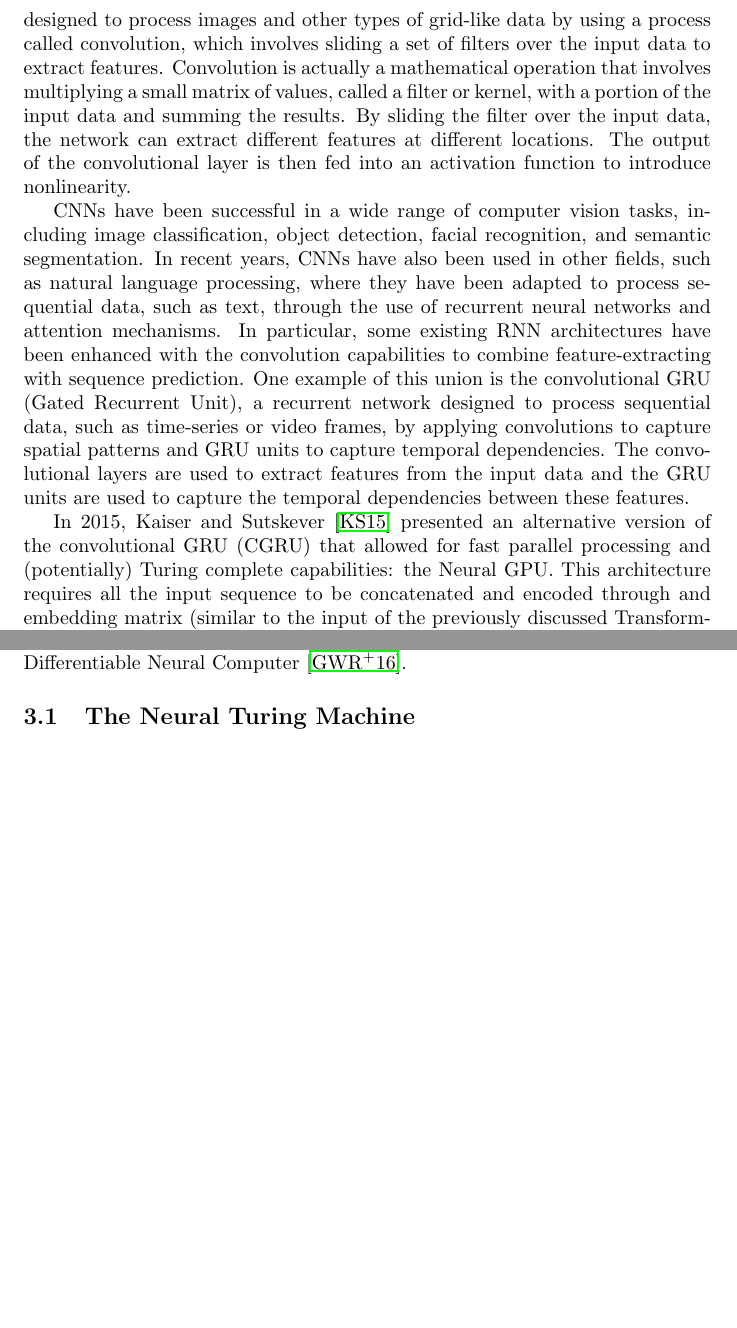
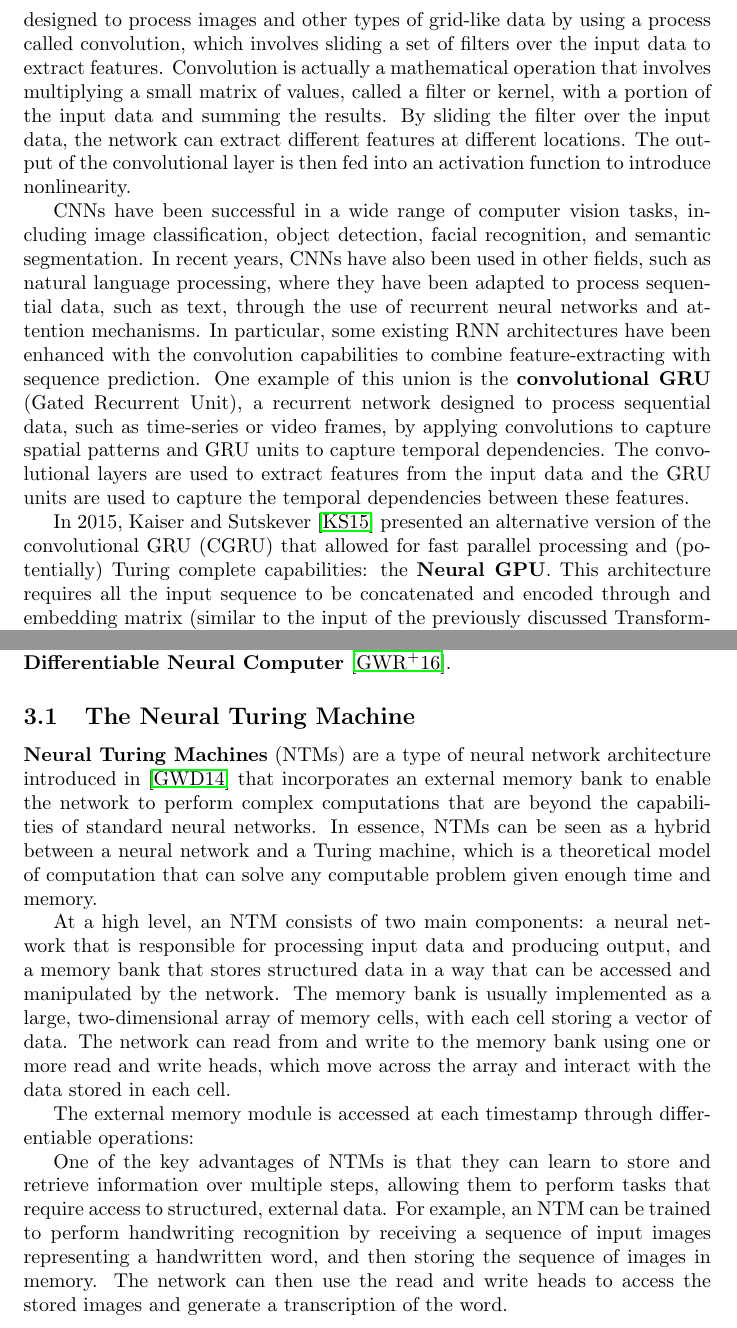
Before and after one commit to dambrosidenis/Turing-Completeness-of-Neural-Networks, a LaTeX paper (src/main.tex): two parts of pages 17 and 19 of 21 before the commit and two parts of pages 17 and 19 of 22 after it, joined at a grey line, cut so that both start at the same text, the shorter picture padded with empty space. Compiled offline with pdfLaTeX.

Commit message:
Added the introduction to the NTMs

```diff
--- a/src/main.tex
+++ b/src/main.tex
@@ -387,11 +387,11 @@ The encoder receives a string containing the encoding for a sequence of state/re
 We encourage reading the supplementary material of \cite{PER19} to understand in detail the actual construction.
 
 \subsubsection{Models based on recurrent convolutions}
-Convolutional Neural Networks (CNNs) are a type of artificial neural network that have revolutionized the field of computer vision. CNNs are specifically designed to process images and other types of grid-like data by using a process called convolution, which involves sliding a set of filters over the input data to extract features. Convolution is actually a mathematical operation that involves multiplying a small matrix of values, called a filter or kernel, with a portion of the input data and summing the results. By sliding the filter over the input data, the network can extract different features at different locations. The output of the convolutional layer is then fed into an activation function to introduce nonlinearity.
+\textbf{Convolutional Neural Networks} (CNNs) are a type of artificial neural network that have revolutionized the field of computer vision. CNNs are specifically designed to process images and other types of grid-like data by using a process called convolution, which involves sliding a set of filters over the input data to extract features. Convolution is actually a mathematical operation that involves multiplying a small matrix of values, called a filter or kernel, with a portion of the input data and summing the results. By sliding the filter over the input data, the network can extract different features at different locations. The output of the convolutional layer is then fed into an activation function to introduce nonlinearity.
 
-CNNs have been successful in a wide range of computer vision tasks, including image classification, object detection, facial recognition, and semantic segmentation. In recent years, CNNs have also been used in other fields, such as natural language processing, where they have been adapted to process sequential data, such as text, through the use of recurrent neural networks and attention mechanisms. In particular, some existing RNN architectures have been enhanced with the convolution capabilities to combine feature-extracting with sequence prediction. One example of this union is the convolutional GRU (Gated Recurrent Unit), a recurrent network designed to process sequential data, such as time-series or video frames, by applying convolutions to capture spatial patterns and GRU units to capture temporal dependencies. The convolutional layers are used to extract features from the input data and the GRU units are used to capture the temporal dependencies between these features.
+CNNs have been successful in a wide range of computer vision tasks, including image classification, object detection, facial recognition, and semantic segmentation. In recent years, CNNs have also been used in other fields, such as natural language processing, where they have been adapted to process sequential data, such as text, through the use of recurrent neural networks and attention mechanisms. In particular, some existing RNN architectures have been enhanced with the convolution capabilities to combine feature-extracting with sequence prediction. One example of this union is the \textbf{convolutional GRU} (Gated Recurrent Unit), a recurrent network designed to process sequential data, such as time-series or video frames, by applying convolutions to capture spatial patterns and GRU units to capture temporal dependencies. The convolutional layers are used to extract features from the input data and the GRU units are used to capture the temporal dependencies between these features.
 
-In 2015, Kaiser and Sutskever \cite{KAI15} presented an alternative version of the convolutional GRU (CGRU) that allowed for fast parallel processing and (potentially) Turing complete capabilities: the Neural GPU. This architecture requires all the input sequence to be concatenated and encoded through and embedding matrix (similar to the input of the previously discussed Transformers) in order to avoid time-unfolding during the training phase: once the data is fed to the system, it is passed through a $l$-layer CGRU network without inputs, that exploits convolution to sequentially analyze the sequence. The state of the $l^{\textrm{th}}$ CGRU is then transformed by an "inverse embedding" matrix, that provides the result of the computation. In the introductory paper, the authors showed that this architecture is able to recognise long-term dependencies in the data and to perform hard algorithmic tasks, such as long addition and multiplication, sequence copying, reversing and duplicating and counting by sorting bits. Because of the outstanding capabilities showed, the authors hypothesized that the Neural GPU's computational power is equivalent to cellular automatas', which are knowingly Turing complete \cite{COO04}.
+In 2015, Kaiser and Sutskever \cite{KAI15} presented an alternative version of the convolutional GRU (CGRU) that allowed for fast parallel processing and (potentially) Turing complete capabilities: the \textbf{Neural GPU}. This architecture requires all the input sequence to be concatenated and encoded through and embedding matrix (similar to the input of the previously discussed Transformers) in order to avoid time-unfolding during the training phase: once the data is fed to the system, it is passed through a $l$-layer CGRU network without inputs, that exploits convolution to sequentially analyze the sequence. The state of the $l^{\textrm{th}}$ CGRU is then transformed by an "inverse embedding" matrix, that provides the result of the computation. In the introductory paper, the authors showed that this architecture is able to recognise long-term dependencies in the data and to perform hard algorithmic tasks, such as long addition and multiplication, sequence copying, reversing and duplicating and counting by sorting bits. Because of the outstanding capabilities showed, the authors hypothesized that the Neural GPU's computational power is equivalent to cellular automatas', which are knowingly Turing complete \cite{COO04}.
 
 The expressive power of Neural GPUs is actually analyzed in the main article of this section, \cite{PER19}. The authors prove that a slight variant of this architecture, if given looping capabilities, is actually able to simulate any encoder-decoder recurrent neural network for sequence-to-sequence learning. Thus, following the results provided by \cite{SIE95} (or, alternatively, \cite{CHU21}) we can conclude that it is also Turing complete (always keeping in mind that the construction would require unbounded precision).
 
@@ -410,9 +410,18 @@ This proof (sketch) demonstrates that uniform Neural GPUs are capable of simulat
 
 \section{Practical implementations of Turing-(almost)-complete networks}
 
-In the previous part of this essay, we took into consideration ideal networks that were able to achieve Turing completeness through the use of unbounded precision or non-differentiable operations. To partially solve this problem, Google researchers published in 2014 an article \cite{GRA14} that introduced a new perspective to the topic: instead of focusing on theoretical, but impractical universality, they tried to engineer a system able to simulate any memory-bound Turing machine. In the following part of this section, we will briefly discuss about the key concepts of this architecture, along with its later improved version, the Differentiable Neural Computer \cite{GRA16}.
+In the previous part of this essay, we took into consideration ideal networks that were able to achieve Turing completeness through the use of unbounded precision or non-differentiable operations. To partially solve this problem, Google researchers published in 2014 an article \cite{GRA14} that introduced a new perspective to the topic: instead of focusing on theoretical, but impractical universality, they tried to engineer a system able to simulate any memory-bound Turing machine. In the following part of this section, we will briefly discuss about the key concepts of this architecture, along with its later improved version, the \textbf{Differentiable Neural Computer} \cite{GRA16}.
 
 \subsection{The Neural Turing Machine}
+
+\textbf{Neural Turing Machines} (NTMs) are a type of neural network architecture introduced in \cite{GRA14} that incorporates an external memory bank to enable the network to perform complex computations that are beyond the capabilities of standard neural networks. In essence, NTMs can be seen as a hybrid between a neural network and a Turing machine, which is a theoretical model of computation that can solve any computable problem given enough time and memory.
+
+At a high level, an NTM consists of two main components: a neural network that is responsible for processing input data and producing output, and a memory bank that stores structured data in a way that can be accessed and manipulated by the network. The memory bank is usually implemented as a large, two-dimensional array of memory cells, with each cell storing a vector of data. The network can read from and write to the memory bank using one or more read and write heads, which move across the array and interact with the data stored in each cell.
+
+The external memory module is accessed at each timestamp through differentiable operations:
+
+One of the key advantages of NTMs is that they can learn to store and retrieve information over multiple steps, allowing them to perform tasks that require access to structured, external data. For example, an NTM can be trained to perform handwriting recognition by receiving a sequence of input images representing a handwritten word, and then storing the sequence of images in memory. The network can then use the read and write heads to access the stored images and generate a transcription of the word.
+
 
 \subsection{The Differentiable Neural Computer}
 
```
Also changed, not shown: src/main.pdf, src/main.tex (6 more changed lines), 2 other files.
